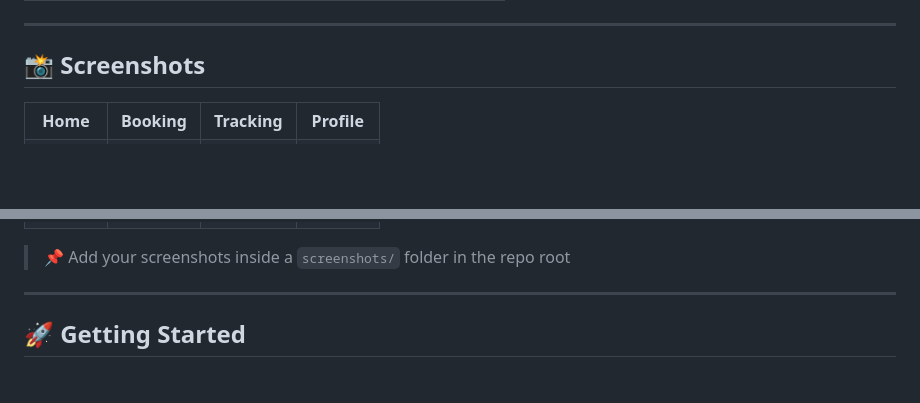
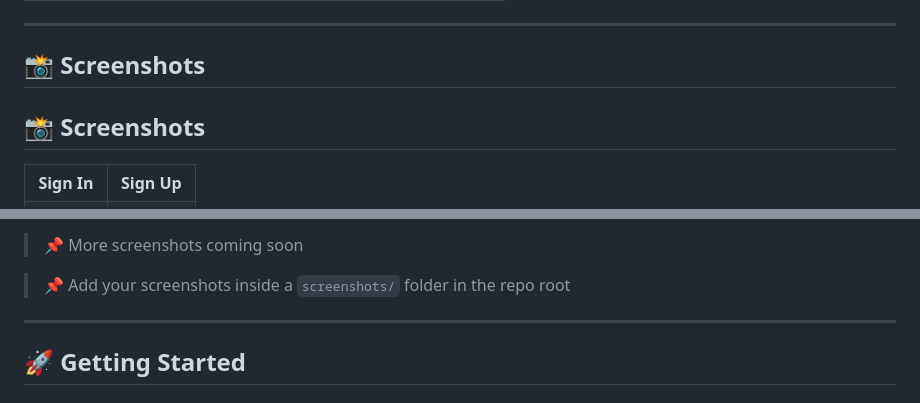
Before and after one commit to M-Rohail/Tankerwala, a Markdown page: README.md, 2 parts joined by grey strips. Drawn GitHub-style; blank space fills up the shorter version.

Commit message:
Revise screenshots section in README
Updated screenshots section in README with new images and removed old ones.

```diff
--- a/README.md
+++ b/README.md
@@ -60,11 +60,11 @@
 
 ## 📸 Screenshots
 
+## 📸 Screenshots
+
 <table>
   <tr>
-    <td align="center"><b>Home</b></td>
-    <td align="center"><b>Booking</b></td>
-    <td align="center"><b>Tracking</b></td>
-    <td align="center"><b>Profile</b></td>
+    <td align="center"><b>Sign In</b></td>
+    <td align="center"><b>Sign Up</b></td>
   </tr>
   <tr>
@@ -75,5 +73,7 @@
   </tr>
 </table>
+
+> 📌 More screenshots coming soon
 
 > 📌 Add your screenshots inside a `screenshots/` folder in the repo root
 
```
Also changed, not shown: other parts of README.md (+2 -4 lines).
